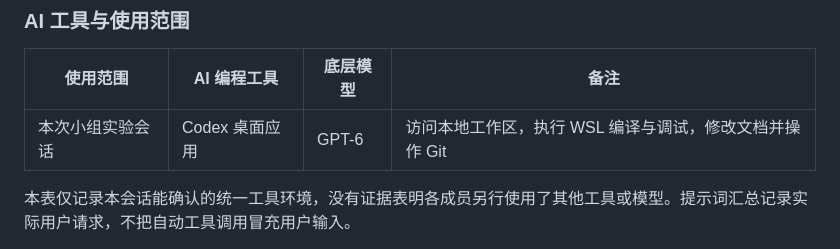
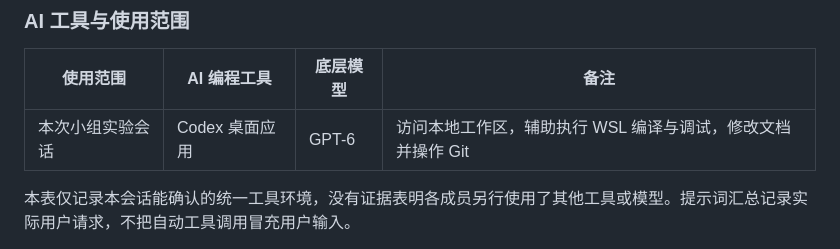
Before and after one commit to kighter123456/NKU2026OS_NO.30, a Markdown page: report/report.md, the part around the change. Rendered like a GitHub page.

```diff
--- a/report/report.md
+++ b/report/report.md
@@ -38,7 +38,7 @@
 
 | 使用范围 | AI 编程工具 | 底层模型 | 备注 |
 | --- | --- | --- | --- |
-| 本次小组实验会话 | Codex 桌面应用 | GPT-6 | 访问本地工作区，执行 WSL 编译与调试，修改文档并操作 Git |
+| 本次小组实验会话 | Codex 桌面应用 | GPT-6 | 访问本地工作区，辅助执行 WSL 编译与调试，修改文档并操作 Git |
 
 本表仅记录本会话能确认的统一工具环境，没有证据表明各成员另行使用了其他工具或模型。提示词汇总记录实际用户请求，不把自动工具调用冒充用户输入。
 
```
